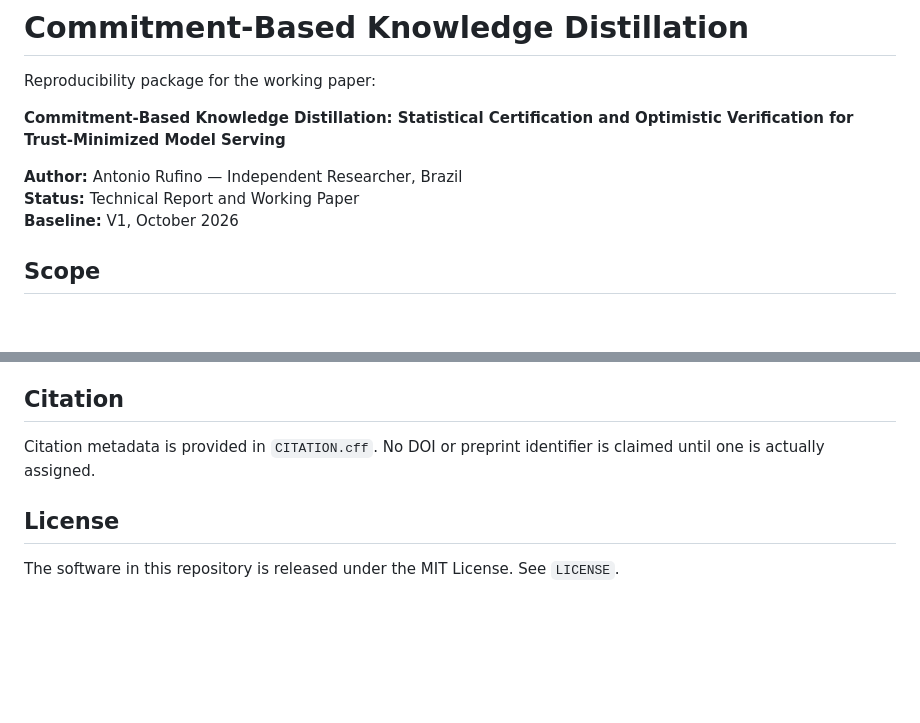
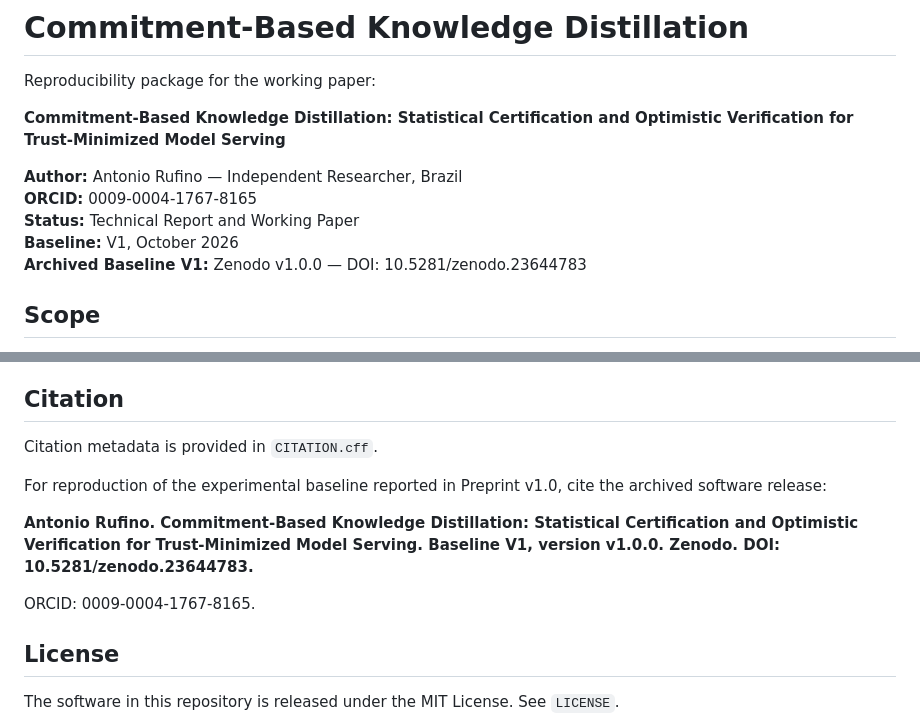
Before and after one commit to Antoniorjr4/commitment-based-knowledge-distillation, a Markdown page: README.md, 2 parts joined by grey strips. GitHub-like rendering; blank space fills up the shorter version.

Commit message:
Document Zenodo DOI and ORCID

```diff
--- a/README.md
+++ b/README.md
@@ -5,8 +5,10 @@ Reproducibility package for the working paper:
 **Commitment-Based Knowledge Distillation: Statistical Certification and Optimistic Verification for Trust-Minimized Model Serving**
 
 **Author:** Antonio Rufino — Independent Researcher, Brazil
+**ORCID:** 0009-0004-1767-8165
 **Status:** Technical Report and Working Paper
 **Baseline:** V1, October 2026
+**Archived Baseline V1:** Zenodo v1.0.0 — DOI: 10.5281/zenodo.23644783
 
 ## Scope
 
@@ -206,7 +208,13 @@ Baseline V1 is frozen. Future experiments should be performed in separate versio
 
 ## Citation
 
-Citation metadata is provided in `CITATION.cff`. No DOI or preprint identifier is claimed until one is actually assigned.
+Citation metadata is provided in `CITATION.cff`.
+
+For reproduction of the experimental baseline reported in Preprint v1.0, cite the archived software release:
+
+**Antonio Rufino. Commitment-Based Knowledge Distillation: Statistical Certification and Optimistic Verification for Trust-Minimized Model Serving. Baseline V1, version v1.0.0. Zenodo. DOI: 10.5281/zenodo.23644783.**
+
+ORCID: 0009-0004-1767-8165.
 
 ## License
 
```
